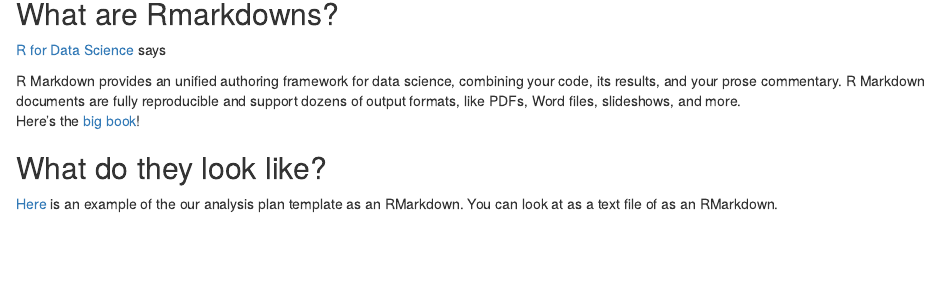
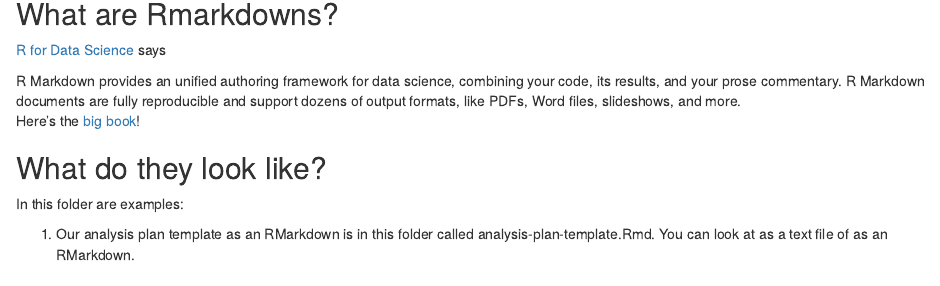
Before and after one commit to GSA/rmarkdown-discussion, an R Markdown document (scripts/rmarkdown-discussion-notes.Rmd): the page in a window 1100 px wide, from 140 px down. Rendered offline with R 4.5, knitr and Pandoc, with nearby package versions.

Commit message:
Testing html

````diff
--- a/scripts/rmarkdown-discussion-notes.Rmd
+++ b/scripts/rmarkdown-discussion-notes.Rmd
@@ -23,7 +23,9 @@
 template <- here::here("scripts","analysis-plan-template.Rmd")
 ```
 
-[Here](%60r%20template%60) is an example of the our analysis plan template as an RMarkdown. You can look at as a text file of as an RMarkdown.
+In this folder are examples:
+
+1.  Our analysis plan template as an RMarkdown is in this folder called analysis-plan-template.Rmd. You can look at as a text file of as an RMarkdown.
 
 ## Good and challenging
 
````
Also changed, not shown: scripts/analysis-plan-template.html (added), scripts/rmarkdown-discussion-notes.html.
